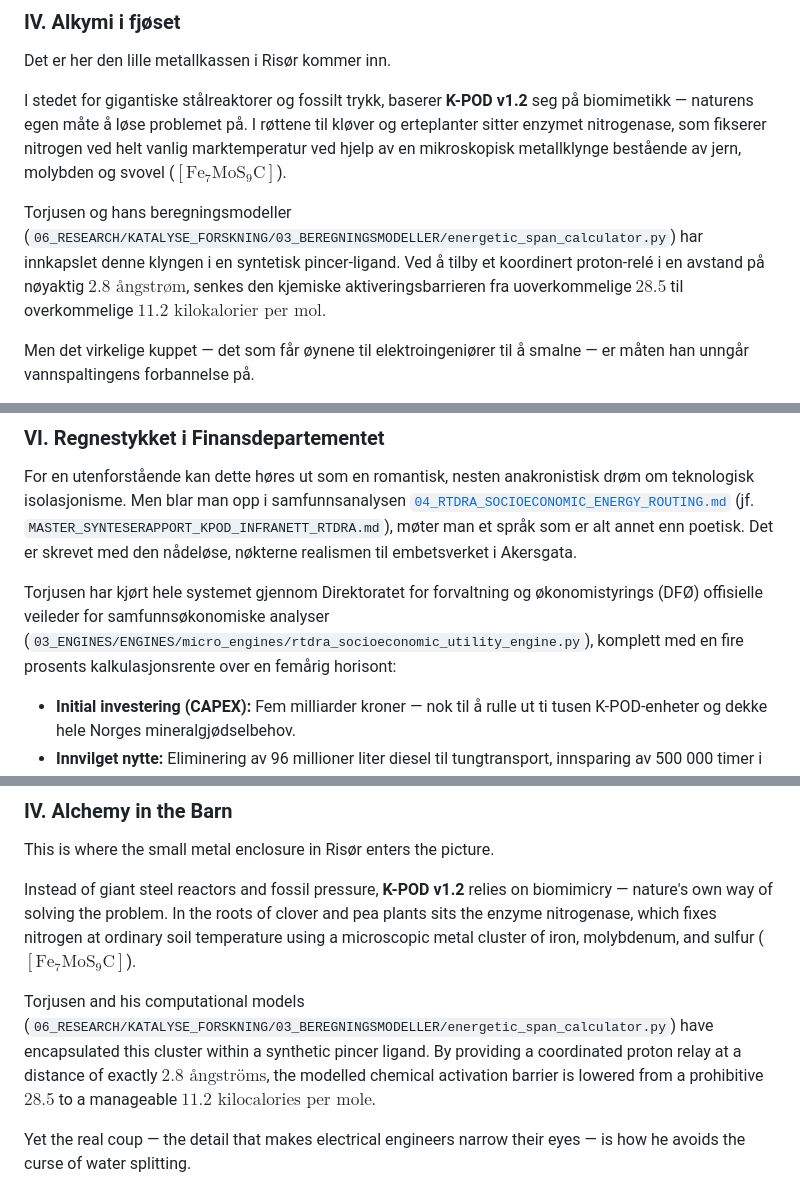
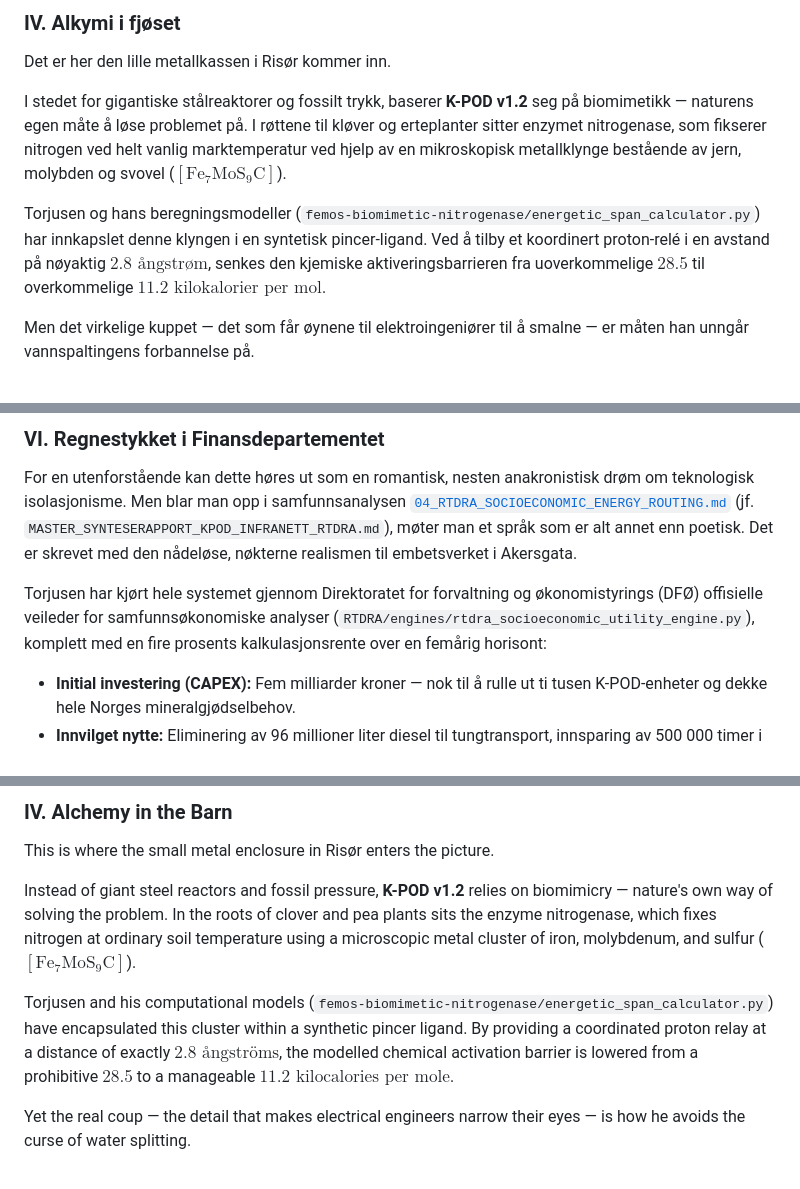
Before and after one commit to sololys/epistemic-architectures-notes, a Markdown page: notes/LAW_OF_CAUSAL_INERTIA.md, 3 parts joined by grey strips. GitHub-like rendering.

Commit message:
docs(notes): replace private monorepo paths with canonical sibling repository references

```diff
--- a/notes/LAW_OF_CAUSAL_INERTIA.md
+++ b/notes/LAW_OF_CAUSAL_INERTIA.md
@@ -67,7 +67,7 @@ Det er her den lille metallkassen i Risør kommer inn.
 
 I stedet for gigantiske stålreaktorer og fossilt trykk, baserer **K-POD v1.2** seg på biomimetikk — naturens egen måte å løse problemet på. I røttene til kløver og erteplanter sitter enzymet nitrogenase, som fikserer nitrogen ved helt vanlig marktemperatur ved hjelp av en mikroskopisk metallklynge bestående av jern, molybden og svovel ($[\text{Fe}_7\text{MoS}_9\text{C}]$).
 
-Torjusen og hans beregningsmodeller (`06_RESEARCH/KATALYSE_FORSKNING/03_BEREGNINGSMODELLER/energetic_span_calculator.py`) har innkapslet denne klyngen i en syntetisk pincer-ligand. Ved å tilby et koordinert proton-relé i en avstand på nøyaktig $2.8\text{ ångstrøm}$, senkes den kjemiske aktiveringsbarrieren fra uoverkommelige $28.5$ til overkommelige **$11.2\text{ kilokalorier per mol}$**.
+Torjusen og hans beregningsmodeller (`femos-biomimetic-nitrogenase/energetic_span_calculator.py`) har innkapslet denne klyngen i en syntetisk pincer-ligand. Ved å tilby et koordinert proton-relé i en avstand på nøyaktig $2.8\text{ ångstrøm}$, senkes den kjemiske aktiveringsbarrieren fra uoverkommelige $28.5$ til overkommelige **$11.2\text{ kilokalorier per mol}$**.
 
 Men det virkelige kuppet — det som får øynene til elektroingeniører til å smalne — er måten han unngår vannspaltingens forbannelse på.
 
@@ -97,7 +97,7 @@ Når bonden kjører melketankbilen fra gården inn til meieriet, eller når vete
 
 For en utenforstående kan dette høres ut som en romantisk, nesten anakronistisk drøm om teknologisk isolasjonisme. Men blar man opp i samfunnsanalysen [`04_RTDRA_SOCIOECONOMIC_ENERGY_ROUTING.md`](https://github.com/sololys/epistemic-architectures/blob/main/L3_NOTES/04_RTDRA_SOCIOECONOMIC_ENERGY_ROUTING.md) (jf. `MASTER_SYNTESERAPPORT_KPOD_INFRANETT_RTDRA.md`), møter man et språk som er alt annet enn poetisk. Det er skrevet med den nådeløse, nøkterne realismen til embetsverket i Akersgata.
 
-Torjusen har kjørt hele systemet gjennom Direktoratet for forvaltning og økonomistyrings (DFØ) offisielle veileder for samfunnsøkonomiske analyser (`03_ENGINES/ENGINES/micro_engines/rtdra_socioeconomic_utility_engine.py`), komplett med en fire prosents kalkulasjonsrente over en femårig horisont:
+Torjusen har kjørt hele systemet gjennom Direktoratet for forvaltning og økonomistyrings (DFØ) offisielle veileder for samfunnsøkonomiske analyser (`RTDRA/engines/rtdra_socioeconomic_utility_engine.py`), komplett med en fire prosents kalkulasjonsrente over en femårig horisont:
 
 * **Initial investering (CAPEX):** Fem milliarder kroner — nok til å rulle ut ti tusen K-POD-enheter og dekke hele Norges mineralgjødselbehov.
 * **Innvilget nytte:** Eliminering av 96 millioner liter diesel til tungtransport, innsparing av 500 000 timer i logistikkstans, og fjerning av 257 280 tonn $\text{CO}_2$-utslipp årlig, verdsatt etter statens offisielle opptrappingsbane for klimakostnader ($2\,000 \to 3\,500\text{ kroner per tonn}$).
@@ -190,7 +190,7 @@ This is where the small metal enclosure in Risør enters the picture.
 
 Instead of giant steel reactors and fossil pressure, **K-POD v1.2** relies on biomimicry — nature's own way of solving the problem. In the roots of clover and pea plants sits the enzyme nitrogenase, which fixes nitrogen at ordinary soil temperature using a microscopic metal cluster of iron, molybdenum, and sulfur ($[\text{Fe}_7\text{MoS}_9\text{C}]$).
 
-Torjusen and his computational models (`06_RESEARCH/KATALYSE_FORSKNING/03_BEREGNINGSMODELLER/energetic_span_calculator.py`) have encapsulated this cluster within a synthetic pincer ligand. By providing a coordinated proton relay at a distance of exactly $2.8\text{ ångströms}$, the modelled chemical activation barrier is lowered from a prohibitive $28.5$ to a manageable **$11.2\text{ kilocalories per mole}$**.
+Torjusen and his computational models (`femos-biomimetic-nitrogenase/energetic_span_calculator.py`) have encapsulated this cluster within a synthetic pincer ligand. By providing a coordinated proton relay at a distance of exactly $2.8\text{ ångströms}$, the modelled chemical activation barrier is lowered from a prohibitive $28.5$ to a manageable **$11.2\text{ kilocalories per mole}$**.
 
 Yet the real coup — the detail that makes electrical engineers narrow their eyes — is how he avoids the curse of water splitting.
 
```
Also changed, not shown: other parts of notes/LAW_OF_CAUSAL_INERTIA.md (+1 -1 lines), notes/DOR_30_OG_DOR_31_TEKNISK_ARKITEKTURSPESIFIKASJON.md (+2 -2 lines), notes/KPOD_V12_L3_15N2_NMR_LAB_PROTOCOL.md (+3 -3 lines).
